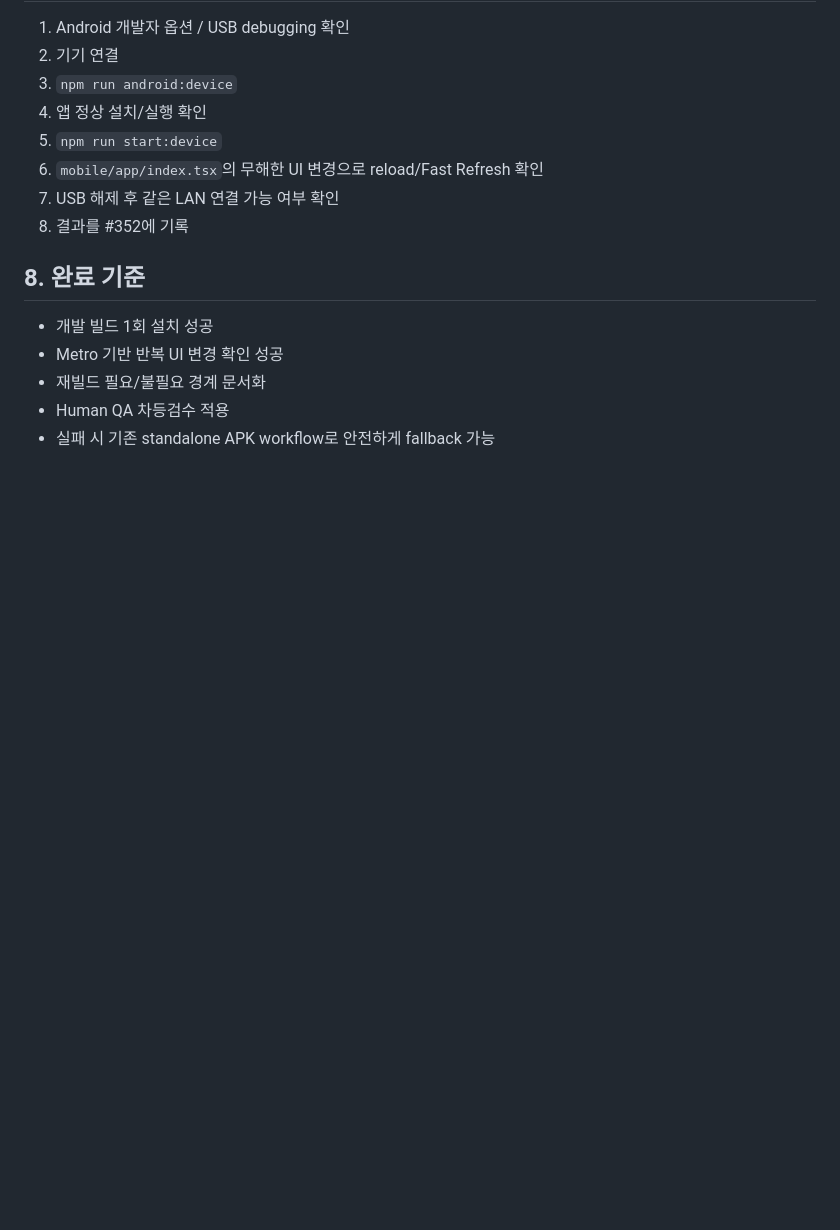
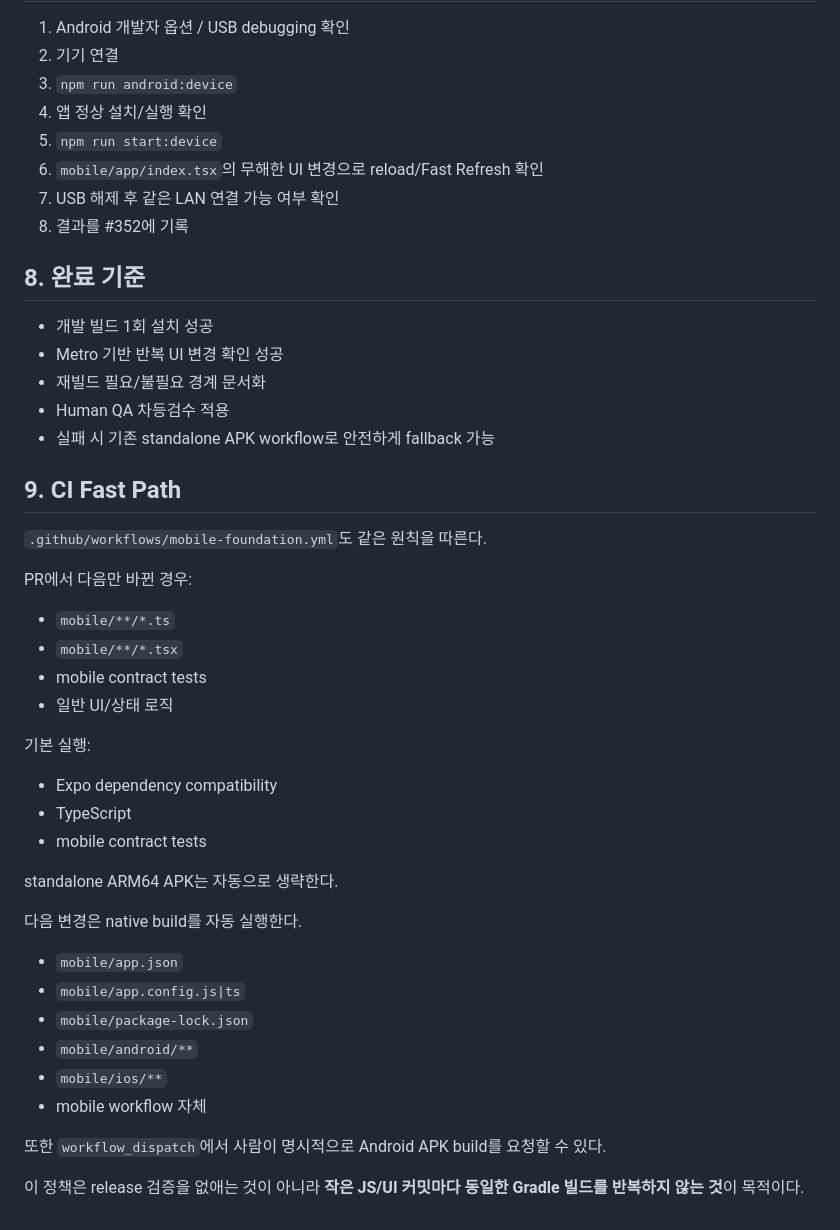
Before and after one commit to cetin072/worklog-voice-pwa, a Markdown page: docs/planning/MOBILE_QA_FAST_LOOP_V1.md, the part around the change. GitHub-like rendering; blank space fills up the shorter version.

Commit message:
docs: define conditional mobile APK CI (#352)

```diff
--- a/docs/planning/MOBILE_QA_FAST_LOOP_V1.md
+++ b/docs/planning/MOBILE_QA_FAST_LOOP_V1.md
@@ -110,3 +110,34 @@ local development build + Metro가 충분하지 않을 때만 다음을 추가
 - 재빌드 필요/불필요 경계 문서화
 - Human QA 차등검수 적용
 - 실패 시 기존 standalone APK workflow로 안전하게 fallback 가능
+
+
+
+## 9. CI Fast Path
+
+`.github/workflows/mobile-foundation.yml`도 같은 원칙을 따른다.
+
+PR에서 다음만 바뀐 경우:
+- `mobile/**/*.ts`
+- `mobile/**/*.tsx`
+- mobile contract tests
+- 일반 UI/상태 로직
+
+기본 실행:
+- Expo dependency compatibility
+- TypeScript
+- mobile contract tests
+
+standalone ARM64 APK는 자동으로 생략한다.
+
+다음 변경은 native build를 자동 실행한다.
+- `mobile/app.json`
+- `mobile/app.config.js|ts`
+- `mobile/package-lock.json`
+- `mobile/android/**`
+- `mobile/ios/**`
+- mobile workflow 자체
+
+또한 `workflow_dispatch`에서 사람이 명시적으로 Android APK build를 요청할 수 있다.
+
+이 정책은 release 검증을 없애는 것이 아니라 **작은 JS/UI 커밋마다 동일한 Gradle 빌드를 반복하지 않는 것**이 목적이다.
```
